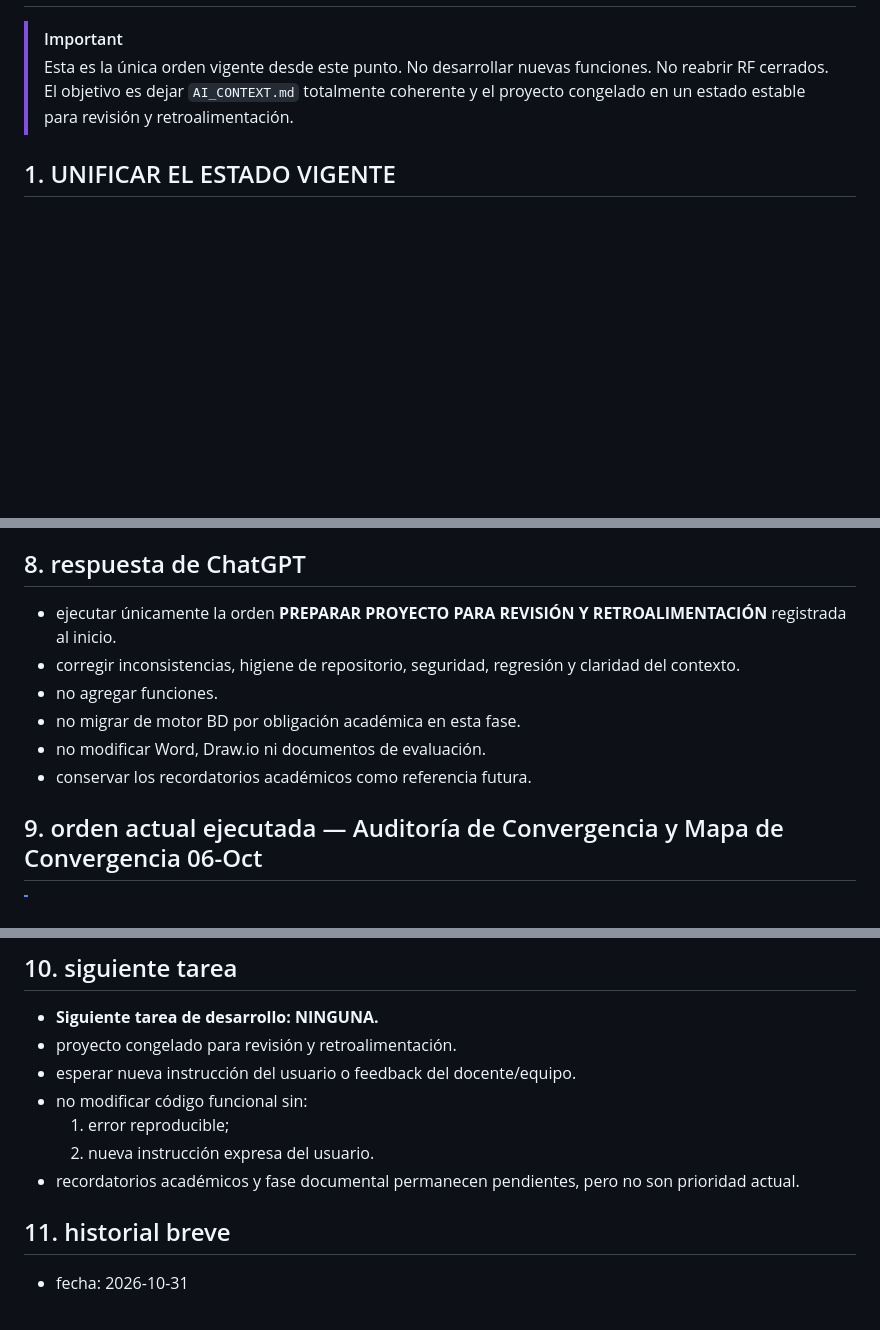
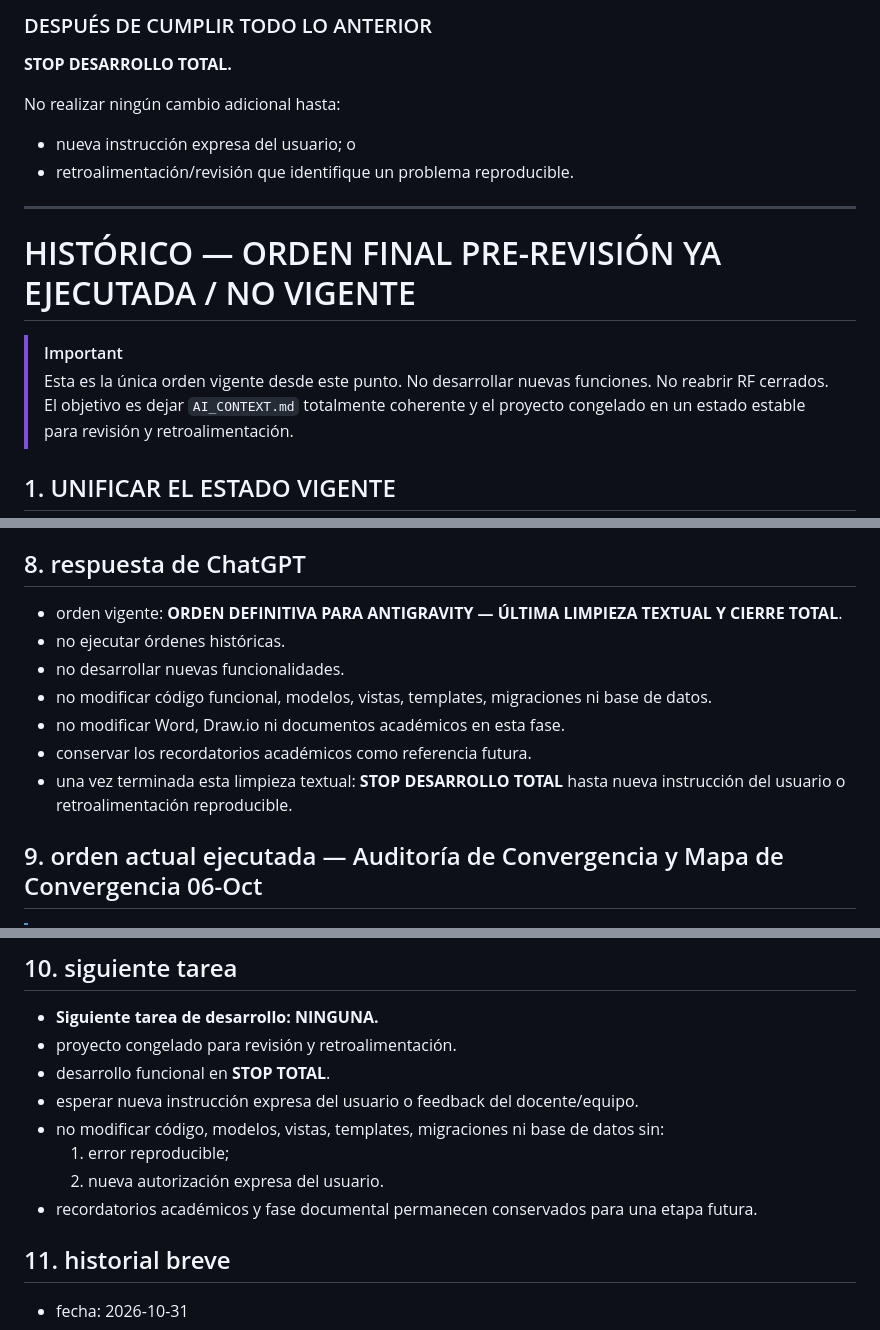
Before and after one commit to F0DereckA/safari-pilar, a Markdown page: AI_CONTEXT.md, 3 parts joined by grey strips. Drawn GitHub-style; blank space fills up the shorter version.

Commit message:
docs: cierre definitivo y ultima limpieza textual en AI_CONTEXT.md

```diff
--- a/AI_CONTEXT.md
+++ b/AI_CONTEXT.md
@@ -211,3 +338,14 @@ Después de eso:
+### DESPUÉS DE CUMPLIR TODO LO ANTERIOR
+
+**STOP DESARROLLO TOTAL.**
+
+No realizar ningún cambio adicional hasta:
+- nueva instrucción expresa del usuario; o
+- retroalimentación/revisión que identifique un problema reproducible.
+
+---
+
+# HISTÓRICO — ORDEN FINAL PRE-REVISIÓN YA EJECUTADA / NO VIGENTE
 
 > [!IMPORTANT]
 > Esta es la única orden vigente desde este punto. No desarrollar nuevas funciones. No reabrir RF cerrados. El objetivo es dejar `AI_CONTEXT.md` totalmente coherente y el proyecto congelado en un estado estable para revisión y retroalimentación.
@@ -2586,12 +2729,13 @@ A continuación se registra el desglose completo de observaciones, brechas y acc
 - la prioridad definida por el usuario es dejar el proyecto en su mejor estado posible para revisión y retroalimentación.
 - recordatorios académicos/evaluación se mantienen, pero serán tratados posteriormente por el usuario.
 ## 8. respuesta de ChatGPT
-- ejecutar únicamente la orden **PREPARAR PROYECTO PARA REVISIÓN Y RETROALIMENTACIÓN** registrada al inicio.
-- corregir inconsistencias, higiene de repositorio, seguridad, regresión y claridad del contexto.
-- no agregar funciones.
-- no migrar de motor BD por obligación académica en esta fase.
-- no modificar Word, Draw.io ni documentos de evaluación.
+- orden vigente: **ORDEN DEFINITIVA PARA ANTIGRAVITY — ÚLTIMA LIMPIEZA TEXTUAL Y CIERRE TOTAL**.
+- no ejecutar órdenes históricas.
+- no desarrollar nuevas funcionalidades.
+- no modificar código funcional, modelos, vistas, templates, migraciones ni base de datos.
+- no modificar Word, Draw.io ni documentos académicos en esta fase.
 - conservar los recordatorios académicos como referencia futura.
+- una vez terminada esta limpieza textual: **STOP DESARROLLO TOTAL** hasta nueva instrucción del usuario o retroalimentación reproducible.
 ## 9. orden actual ejecutada — Auditoría de Convergencia y Mapa de Convergencia 06-Oct
 
 > [!NOTE]
@@ -2777,11 +2921,12 @@ A continuación se registra el desglose completo de observaciones, brechas y acc
 ## 10. siguiente tarea
 - **Siguiente tarea de desarrollo: NINGUNA.**
 - proyecto congelado para revisión y retroalimentación.
-- esperar nueva instrucción del usuario o feedback del docente/equipo.
-- no modificar código funcional sin:
+- desarrollo funcional en **STOP TOTAL**.
+- esperar nueva instrucción expresa del usuario o feedback del docente/equipo.
+- no modificar código, modelos, vistas, templates, migraciones ni base de datos sin:
   1. error reproducible;
-  2. nueva instrucción expresa del usuario.
-- recordatorios académicos y fase documental permanecen pendientes, pero no son prioridad actual.
+  2. nueva autorización expresa del usuario.
+- recordatorios académicos y fase documental permanecen conservados para una etapa futura.
 ## 11. historial breve
 - fecha: 2026-10-31
   - resumen: **RF05 — Reasignación de Mesas y Trazabilidad Operativa de Cuentas Abiertas (Completado al 100%)**:
```
Also changed, not shown: other parts of AI_CONTEXT.md (+136 -4 lines).
